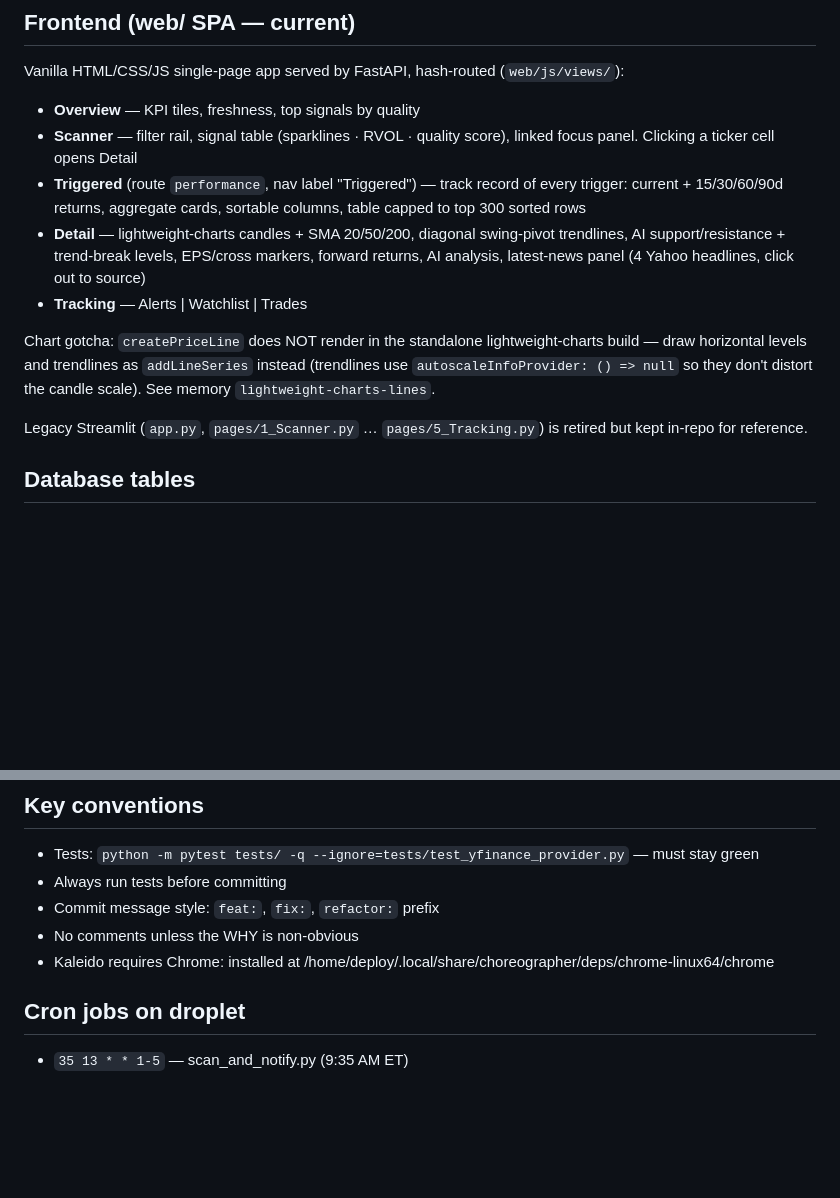
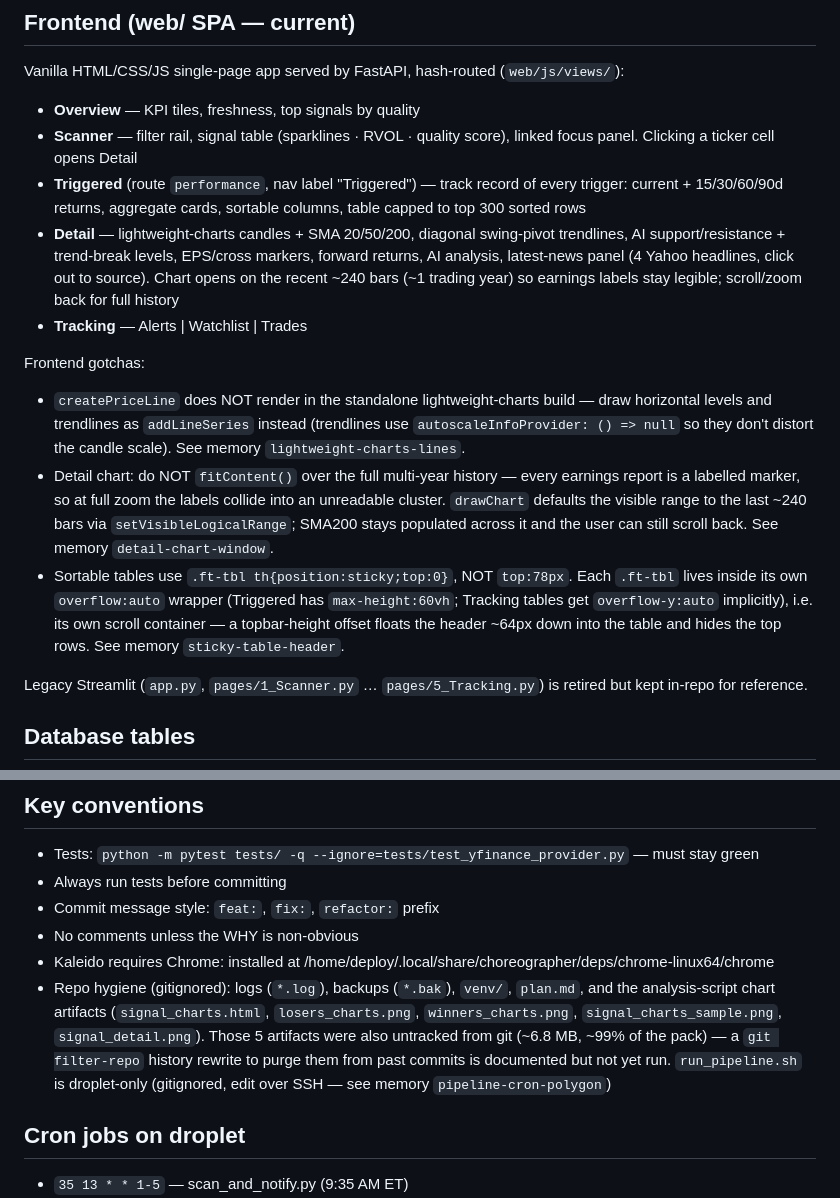
Before and after one commit to cdelvalle81282/small-cap-scanner, a Markdown page: CLAUDE.md, 2 parts joined by grey strips. Rendered like a GitHub page; blank space fills up the shorter version.

Commit message:
docs: update CLAUDE.md — Detail chart window, sticky-header + chart gotchas, repo hygiene
Reflects this session's front-end fixes and git cleanup: Detail chart opens on
the recent ~240 bars; new frontend gotchas for the sticky .ft-tbl header (top:0,
not top:78px) and the chart visible-range default; repo-hygiene note listing the
gitignored artifacts and the pending history rewrite.

Co-Authored-By: Claude Opus 4.8 (1M context) <noreply@anthropic.com>

```diff
--- a/CLAUDE.md
+++ b/CLAUDE.md
@@ -31,10 +31,13 @@ Vanilla HTML/CSS/JS single-page app served by FastAPI, hash-routed (`web/js/view
 - **Overview** — KPI tiles, freshness, top signals by quality
 - **Scanner** — filter rail, signal table (sparklines · RVOL · quality score), linked focus panel. Clicking a ticker cell opens Detail
 - **Triggered** (route `performance`, nav label "Triggered") — track record of every trigger: current + 15/30/60/90d returns, aggregate cards, sortable columns, table capped to top 300 sorted rows
-- **Detail** — lightweight-charts candles + SMA 20/50/200, diagonal swing-pivot trendlines, AI support/resistance + trend-break levels, EPS/cross markers, forward returns, AI analysis, latest-news panel (4 Yahoo headlines, click out to source)
+- **Detail** — lightweight-charts candles + SMA 20/50/200, diagonal swing-pivot trendlines, AI support/resistance + trend-break levels, EPS/cross markers, forward returns, AI analysis, latest-news panel (4 Yahoo headlines, click out to source). Chart opens on the recent ~240 bars (~1 trading year) so earnings labels stay legible; scroll/zoom back for full history
 - **Tracking** — Alerts | Watchlist | Trades
 
-Chart gotcha: `createPriceLine` does NOT render in the standalone lightweight-charts build — draw horizontal levels and trendlines as `addLineSeries` instead (trendlines use `autoscaleInfoProvider: () => null` so they don't distort the candle scale). See memory `lightweight-charts-lines`.
+Frontend gotchas:
+- `createPriceLine` does NOT render in the standalone lightweight-charts build — draw horizontal levels and trendlines as `addLineSeries` instead (trendlines use `autoscaleInfoProvider: () => null` so they don't distort the candle scale). See memory `lightweight-charts-lines`.
+- Detail chart: do NOT `fitContent()` over the full multi-year history — every earnings report is a labelled marker, so at full zoom the labels collide into an unreadable cluster. `drawChart` defaults the visible range to the last ~240 bars via `setVisibleLogicalRange`; SMA200 stays populated across it and the user can still scroll back. See memory `detail-chart-window`.
+- Sortable tables use `.ft-tbl th{position:sticky;top:0}`, NOT `top:78px`. Each `.ft-tbl` lives inside its own `overflow:auto` wrapper (Triggered has `max-height:60vh`; Tracking tables get `overflow-y:auto` implicitly), i.e. its own scroll container — a topbar-height offset floats the header ~64px down into the table and hides the top rows. See memory `sticky-table-header`.
 
 Legacy Streamlit (`app.py`, `pages/1_Scanner.py` … `pages/5_Tracking.py`) is retired but kept in-repo for reference.
 
@@ -52,6 +55,7 @@ signal_watchlist, price_alerts, signal_alerts, trades
 - Commit message style: `feat:`, `fix:`, `refactor:` prefix
 - No comments unless the WHY is non-obvious
 - Kaleido requires Chrome: installed at /home/deploy/.local/share/choreographer/deps/chrome-linux64/chrome
+- Repo hygiene (gitignored): logs (`*.log`), backups (`*.bak`), `venv/`, `plan.md`, and the analysis-script chart artifacts (`signal_charts.html`, `losers_charts.png`, `winners_charts.png`, `signal_charts_sample.png`, `signal_detail.png`). Those 5 artifacts were also untracked from git (~6.8 MB, ~99% of the pack) — a `git filter-repo` history rewrite to purge them from past commits is documented but not yet run. `run_pipeline.sh` is droplet-only (gitignored, edit over SSH — see memory `pipeline-cron-polygon`)
 
 ## Cron jobs on droplet
 - `35 13 * * 1-5` — scan_and_notify.py (9:35 AM ET)
```
